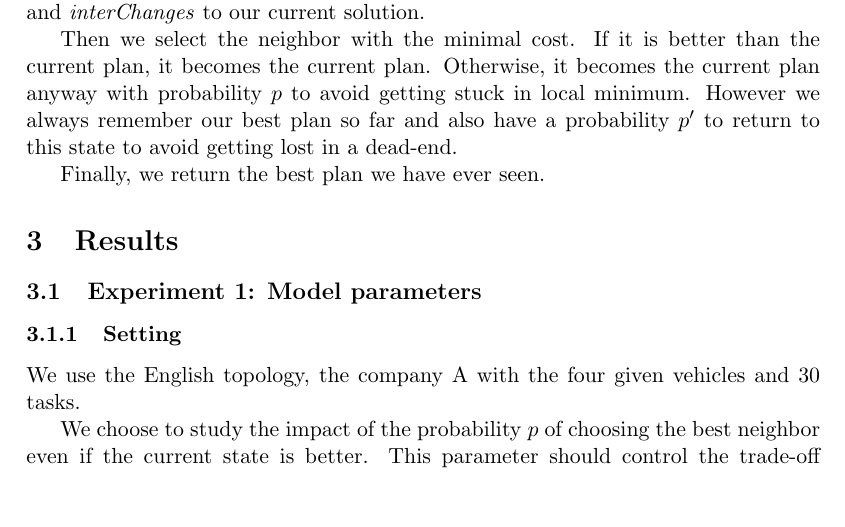
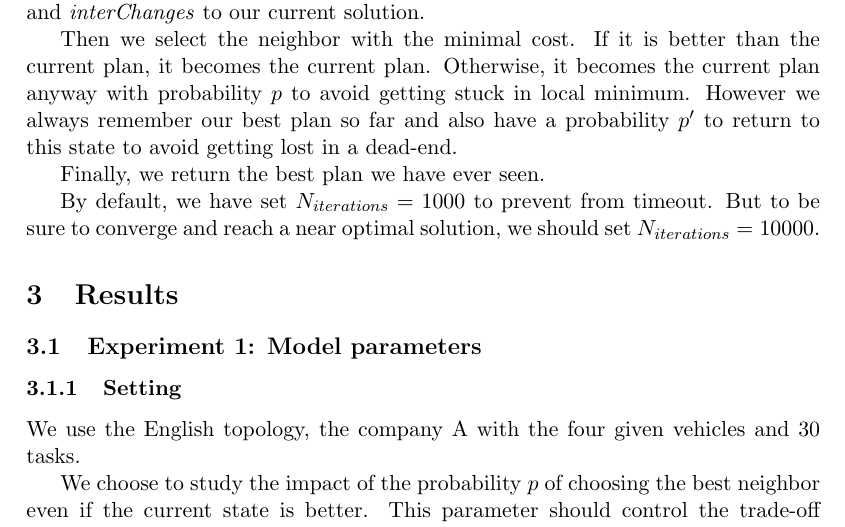
Before and after one commit to clercrobin/centralized, a LaTeX document (doc/clerc-vigier-ex4.tex): part of page 2 of 3, cut so that both start at the same text, the shorter picture padded with empty space. Compiled offline with pdfLaTeX.

Commit message:
Add a sentence in the report

```diff
--- a/doc/clerc-vigier-ex4.tex
+++ b/doc/clerc-vigier-ex4.tex
@@ -86,6 +86,8 @@ In each iteration of our algorithm we generate neighbors by applying \textit{int
 Then we select the neighbor with the minimal cost. If it is better than the current plan, it becomes the current plan. Otherwise, it becomes the current plan anyway with probability $p$ to avoid getting stuck in local minimum. However we always remember our best plan so far and also have a probability $p'$ to return to this state to avoid getting lost in a dead-end.
 
 Finally, we return the best plan we have ever seen.
+
+By default, we have set $N_{iterations} = 1000$ to prevent from timeout. But to be sure to converge and reach a near optimal solution, we should set $N_{iterations} = 10000$.
 
 \section{Results}
 
```
